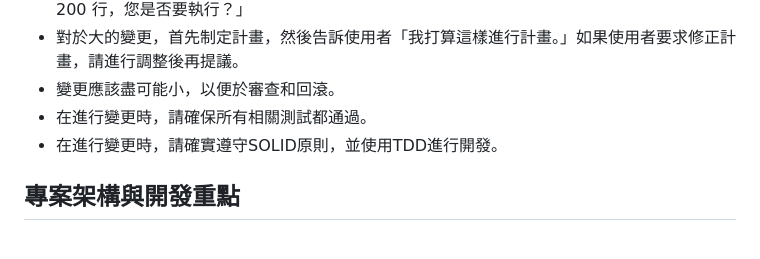
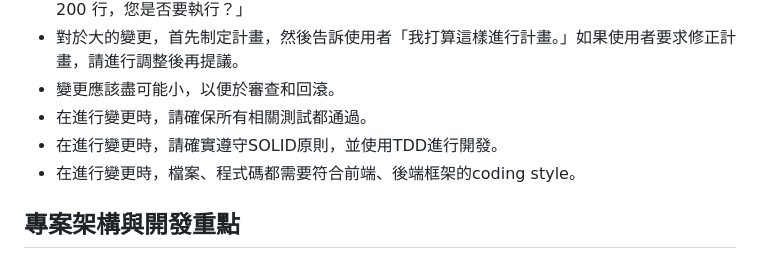
Before and after one commit to blackie0424/tao_among, a Markdown page: .github/copilot-instructions.md, the part around the change. GitHub-like rendering.

Commit message:
chore: 更新前提條件，新增程式碼風格遵循要求

```diff
--- a/.github/copilot-instructions.md
+++ b/.github/copilot-instructions.md
@@ -9,6 +9,7 @@
 - 變更應該盡可能小，以便於審查和回滾。
 - 在進行變更時，請確保所有相關測試都通過。
 - 在進行變更時，請確實遵守SOLID原則，並使用TDD進行開發。
+- 在進行變更時，檔案、程式碼都需要符合前端、後端框架的coding style。
 
 ## 專案架構與開發重點
 
```
